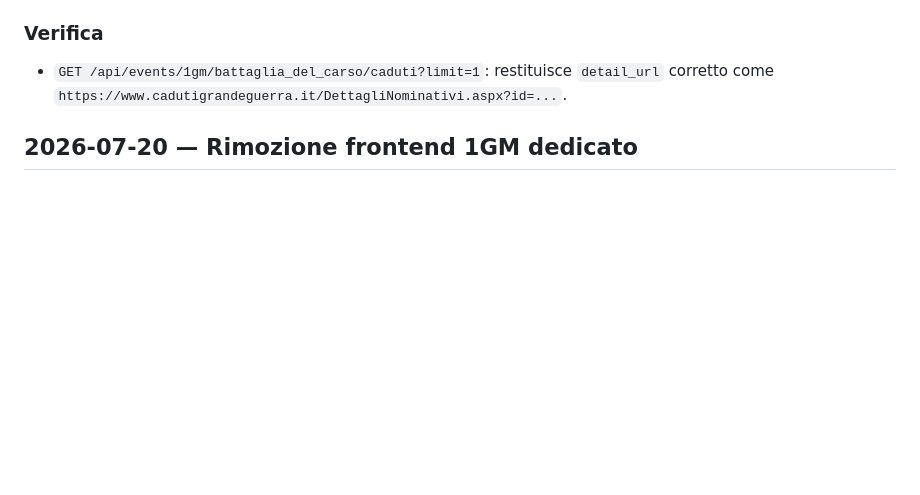
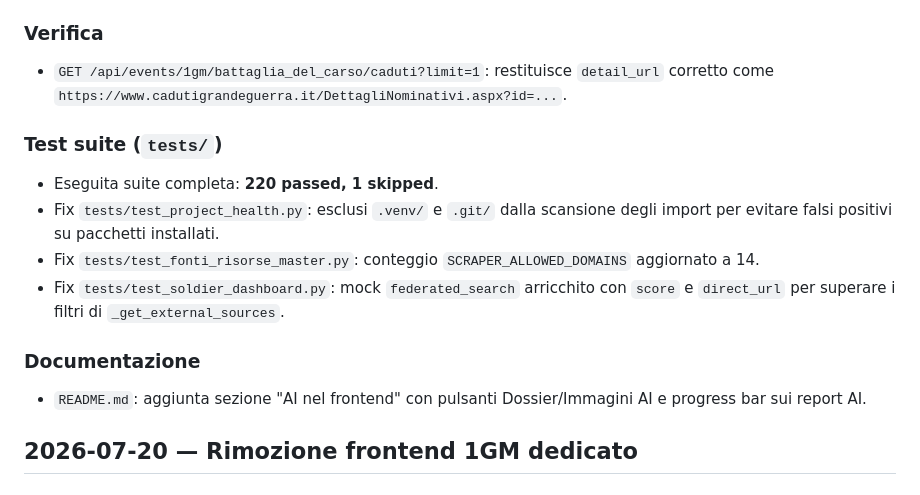
Before and after one commit to HelvetiQuant/Lettere_dal_fronte, a Markdown page: CHANGELOG.md, the part around the change. Rendered like a GitHub page; blank space fills up the shorter version.

```diff
--- a/CHANGELOG.md
+++ b/CHANGELOG.md
@@ -12,6 +12,15 @@
 
 ### Verifica
 - `GET /api/events/1gm/battaglia_del_carso/caduti?limit=1`: restituisce `detail_url` corretto come `https://www.cadutigrandeguerra.it/DettagliNominativi.aspx?id=...`.
+
+### Test suite (`tests/`)
+- Eseguita suite completa: **220 passed, 1 skipped**.
+- Fix `tests/test_project_health.py`: esclusi `.venv/` e `.git/` dalla scansione degli import per evitare falsi positivi su pacchetti installati.
+- Fix `tests/test_fonti_risorse_master.py`: conteggio `SCRAPER_ALLOWED_DOMAINS` aggiornato a 14.
+- Fix `tests/test_soldier_dashboard.py`: mock `federated_search` arricchito con `score` e `direct_url` per superare i filtri di `_get_external_sources`.
+
+### Documentazione
+- `README.md`: aggiunta sezione "AI nel frontend" con pulsanti Dossier/Immagini AI e progress bar sui report AI.
 
 ## 2026-07-20 — Rimozione frontend 1GM dedicato
 
```
Also changed, not shown: README.md (+6 -0 lines), TODO.md (+4 -4 lines).
